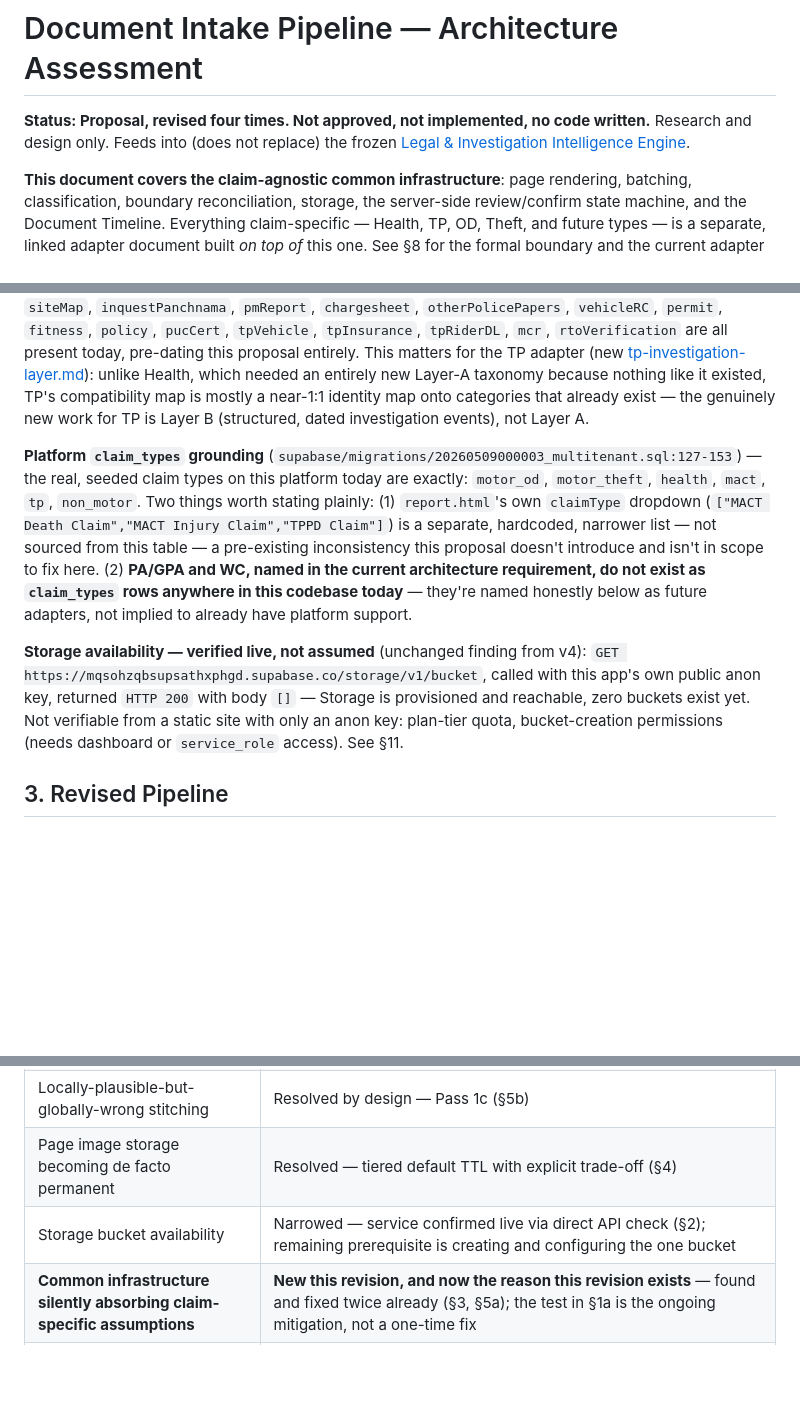
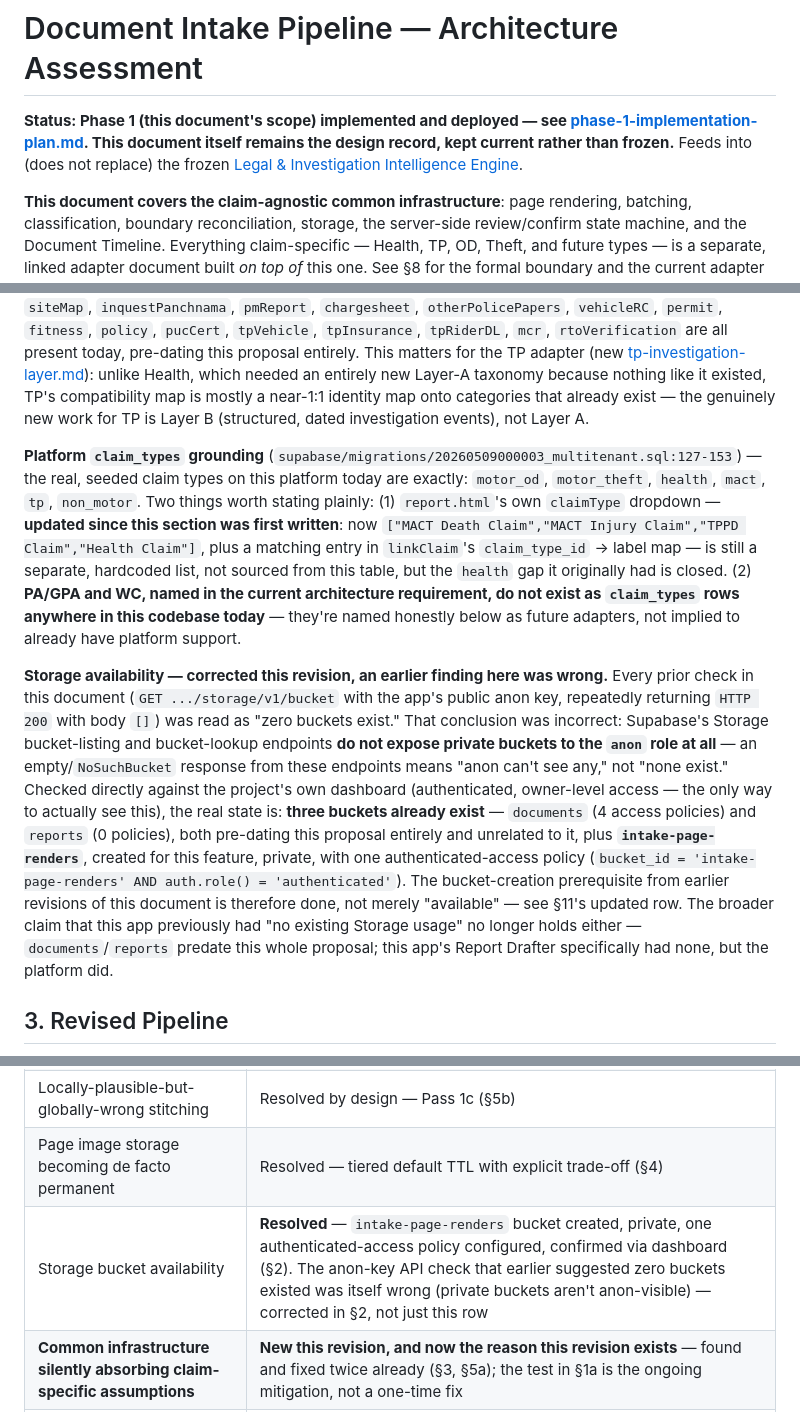
Before and after one commit to keyinvestigationsindia-dotcom/keyinvestigations, a Markdown page: docs/document-intake-pipeline/architecture-assessment.md, 3 parts joined by grey strips. Rendered like a GitHub page; blank space fills up the shorter version.

Commit message:
Correct a real error: Storage bucket findings were wrong (docs only)
Every prior "GET .../storage/v1/bucket -> 200 []" check in this document
was read as "zero buckets exist." That was incorrect: Supabase's Storage
bucket-listing/lookup endpoints don't expose private buckets to the anon
role at all, so the check could only ever detect public buckets. Verified
directly against the project dashboard (authenticated, owner-level —
the only way to actually see this): the project already had two
pre-existing buckets (documents, reports) unrelated to this proposal,
and intake-page-renders is now confirmed created, private, with one
authenticated-access policy. Also updates the now-stale claimType
dropdown reference now that Health Claim has been added as a 4th option.

No application code touched.

Co-Authored-By: Claude Sonnet 5 <noreply@anthropic.com>

```diff
--- a/docs/document-intake-pipeline/architecture-assessment.md
+++ b/docs/document-intake-pipeline/architecture-assessment.md
@@ -1,6 +1,6 @@
 # Document Intake Pipeline — Architecture Assessment
 
-**Status: Proposal, revised four times. Not approved, not implemented, no code written.** Research and design only. Feeds into (does not replace) the frozen [Legal & Investigation Intelligence Engine](../legal-intelligence/README.md).
+**Status: Phase 1 (this document's scope) implemented and deployed — see [phase-1-implementation-plan.md](phase-1-implementation-plan.md). This document itself remains the design record, kept current rather than frozen.** Feeds into (does not replace) the frozen [Legal & Investigation Intelligence Engine](../legal-intelligence/README.md).
 
 **This document covers the claim-agnostic common infrastructure**: page rendering, batching, classification, boundary reconciliation, storage, the server-side review/confirm state machine, and the Document Timeline. Everything claim-specific — Health, TP, OD, Theft, and future types — is a separate, linked adapter document built *on top of* this one. See §8 for the formal boundary and the current adapter registry.
 
@@ -36,9 +36,9 @@ Restated explicitly here because the risk table (§11) previously cited a sectio
 
 **New finding this revision — `DOC_CATEGORIES` is already largely a TP/MACT taxonomy, not a neutral one.** Direct inspection of all 36 category keys (`report.html:89-362`) shows this application was originally built for MACT/TP investigation, not retrofitted onto a generic document store: `fir`, `spotPanchnama`, `dar`, `siteMap`, `inquestPanchnama`, `pmReport`, `chargesheet`, `otherPolicePapers`, `vehicleRC`, `permit`, `fitness`, `policy`, `pucCert`, `tpVehicle`, `tpInsurance`, `tpRiderDL`, `mcr`, `rtoVerification` are all present today, pre-dating this proposal entirely. This matters for the TP adapter (new [tp-investigation-layer.md](tp-investigation-layer.md)): unlike Health, which needed an entirely new Layer-A taxonomy because nothing like it existed, TP's compatibility map is mostly a near-1:1 identity map onto categories that already exist — the genuinely new work for TP is Layer B (structured, dated investigation events), not Layer A.
 
-**Platform `claim_types` grounding** (`supabase/migrations/20260509000003_multitenant.sql:127-153`) — the real, seeded claim types on this platform today are exactly: `motor_od`, `motor_theft`, `health`, `mact`, `tp`, `non_motor`. Two things worth stating plainly: (1) `report.html`'s own `claimType` dropdown (`["MACT Death Claim","MACT Injury Claim","TPPD Claim"]`) is a separate, hardcoded, narrower list — not sourced from this table — a pre-existing inconsistency this proposal doesn't introduce and isn't in scope to fix here. (2) **PA/GPA and WC, named in the current architecture requirement, do not exist as `claim_types` rows anywhere in this codebase today** — they're named honestly below as future adapters, not implied to already have platform support.
+**Platform `claim_types` grounding** (`supabase/migrations/20260509000003_multitenant.sql:127-153`) — the real, seeded claim types on this platform today are exactly: `motor_od`, `motor_theft`, `health`, `mact`, `tp`, `non_motor`. Two things worth stating plainly: (1) `report.html`'s own `claimType` dropdown — **updated since this section was first written**: now `["MACT Death Claim","MACT Injury Claim","TPPD Claim","Health Claim"]`, plus a matching entry in `linkClaim`'s `claim_type_id` → label map — is still a separate, hardcoded list, not sourced from this table, but the `health` gap it originally had is closed. (2) **PA/GPA and WC, named in the current architecture requirement, do not exist as `claim_types` rows anywhere in this codebase today** — they're named honestly below as future adapters, not implied to already have platform support.
 
-**Storage availability — verified live, not assumed** (unchanged finding from v4): `GET https://mqsohzqbsupsathxphgd.supabase.co/storage/v1/bucket`, called with this app's own public anon key, returned `HTTP 200` with body `[]` — Storage is provisioned and reachable, zero buckets exist yet. Not verifiable from a static site with only an anon key: plan-tier quota, bucket-creation permissions (needs dashboard or `service_role` access). See §11.
+**Storage availability — corrected this revision, an earlier finding here was wrong.** Every prior check in this document (`GET .../storage/v1/bucket` with the app's public anon key, repeatedly returning `HTTP 200` with body `[]`) was read as "zero buckets exist." That conclusion was incorrect: Supabase's Storage bucket-listing and bucket-lookup endpoints **do not expose private buckets to the `anon` role at all** — an empty/`NoSuchBucket` response from these endpoints means "anon can't see any," not "none exist." Checked directly against the project's own dashboard (authenticated, owner-level access — the only way to actually see this), the real state is: **three buckets already exist** — `documents` (4 access policies) and `reports` (0 policies), both pre-dating this proposal entirely and unrelated to it, plus **`intake-page-renders`**, created for this feature, private, with one authenticated-access policy (`bucket_id = 'intake-page-renders' AND auth.role() = 'authenticated'`). The bucket-creation prerequisite from earlier revisions of this document is therefore done, not merely "available" — see §11's updated row. The broader claim that this app previously had "no existing Storage usage" no longer holds either — `documents`/`reports` predate this whole proposal; this app's Report Drafter specifically had none, but the platform did.
 
 ## 3. Revised Pipeline
 
@@ -273,7 +273,7 @@ Same 9 capabilities as v2 (review groups, page ranges, document type, confidence
 | Misclassified document silently corrupts data | Resolved by design (mandatory review, §9, server-backed) |
 | Locally-plausible-but-globally-wrong stitching | Resolved by design — Pass 1c (§5b) |
 | Page image storage becoming de facto permanent | Resolved — tiered default TTL with explicit trade-off (§4) |
-| Storage bucket availability | Narrowed — service confirmed live via direct API check (§2); remaining prerequisite is creating and configuring the one bucket |
+| Storage bucket availability | **Resolved** — `intake-page-renders` bucket created, private, one authenticated-access policy configured, confirmed via dashboard (§2). The anon-key API check that earlier suggested zero buckets existed was itself wrong (private buckets aren't anon-visible) — corrected in §2, not just this row |
 | **Common infrastructure silently absorbing claim-specific assumptions** | **New this revision, and now the reason this revision exists** — found and fixed twice already (§3, §5a); the test in §1a is the ongoing mitigation, not a one-time fix |
 | **A future adapter needing schema changes to §6/§8b that the other adapters don't need** | **New** — not yet tested against a third adapter (only Health and TP exist in any detail so far); OD/Theft will be the real test of whether `investigation_events`' generalized shape actually holds, or needs revisiting |
 | Investigators bypass review by habit | Unchanged — UX design concern |
```
Also changed, not shown: other parts of docs/document-intake-pipeline/architecture-assessment.md (+1 -1 lines).
